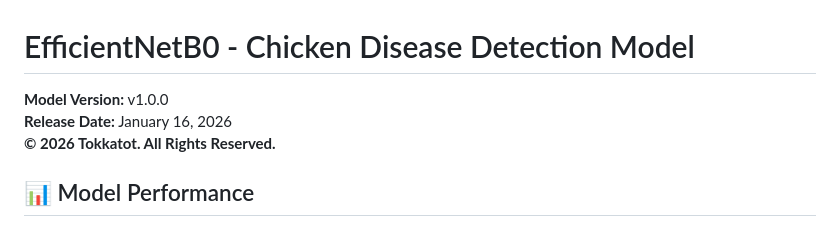
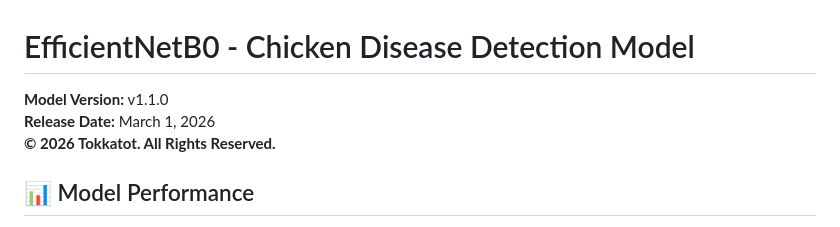
Before and after one commit to SirOsborn/tokkatot_ai, a Markdown page: MODEL_CARD_EfficientNetB0.md, the part around the change. Drawn GitHub-style.

Commit message:
docs: update EfficientNetB0 model version to v1.1.0 and release date to 01 Mar 2026

```diff
--- a/MODEL_CARD_EfficientNetB0.md
+++ b/MODEL_CARD_EfficientNetB0.md
@@ -1,7 +1,7 @@
 # EfficientNetB0 - Chicken Disease Detection Model
 
-**Model Version:** v1.0.0
-**Release Date:** January 16, 2026
+**Model Version:** v1.1.0
+**Release Date:** March 1, 2026
 **© 2026 Tokkatot. All Rights Reserved.**
 
 ## 📊 Model Performance
```
